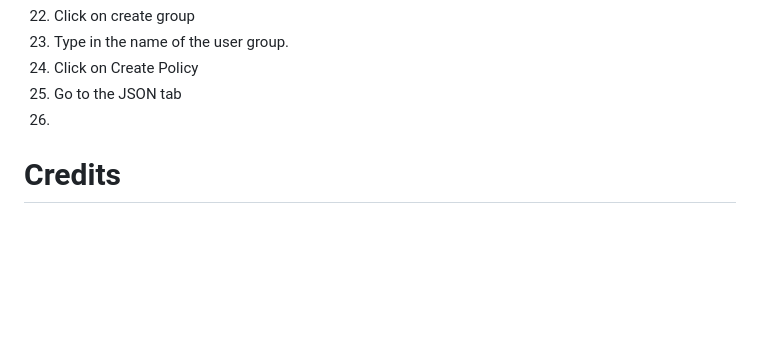
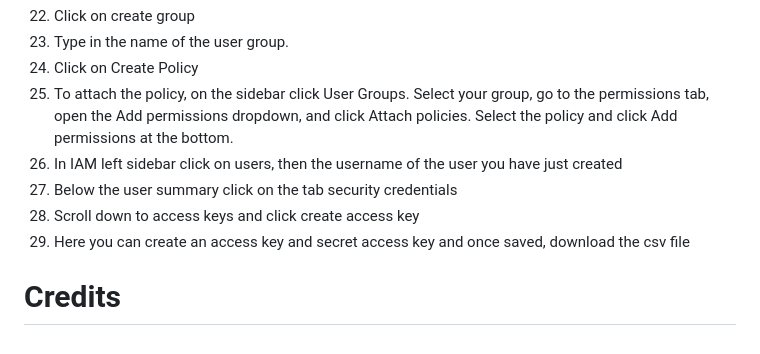
Before and after one commit to mcnic16/sister-resin-craftsjune03, a Markdown page: README.md, the part around the change. Drawn GitHub-style; blank space fills up the shorter version.

Commit message:
committing to change from newBranch to main

```diff
--- a/README.md
+++ b/README.md
@@ -258,8 +258,11 @@ AWS amazon services
 22. Click on create group
 23. Type in the name of the user group.
 24. Click on Create Policy
-25. Go to the JSON tab
-26.
+25. To attach the policy, on the sidebar click User Groups. Select your group, go to the permissions tab, open the Add permissions dropdown, and click Attach policies. Select the policy and click Add permissions at the bottom.
+26. In IAM left sidebar click on users, then the username of the user you have just created
+27. Below the user summary click on the tab security credentials
+28. Scroll down to access keys and click create access key
+29. Here you can create an access key and secret access key and once saved, download the csv file
 
 
 
```
